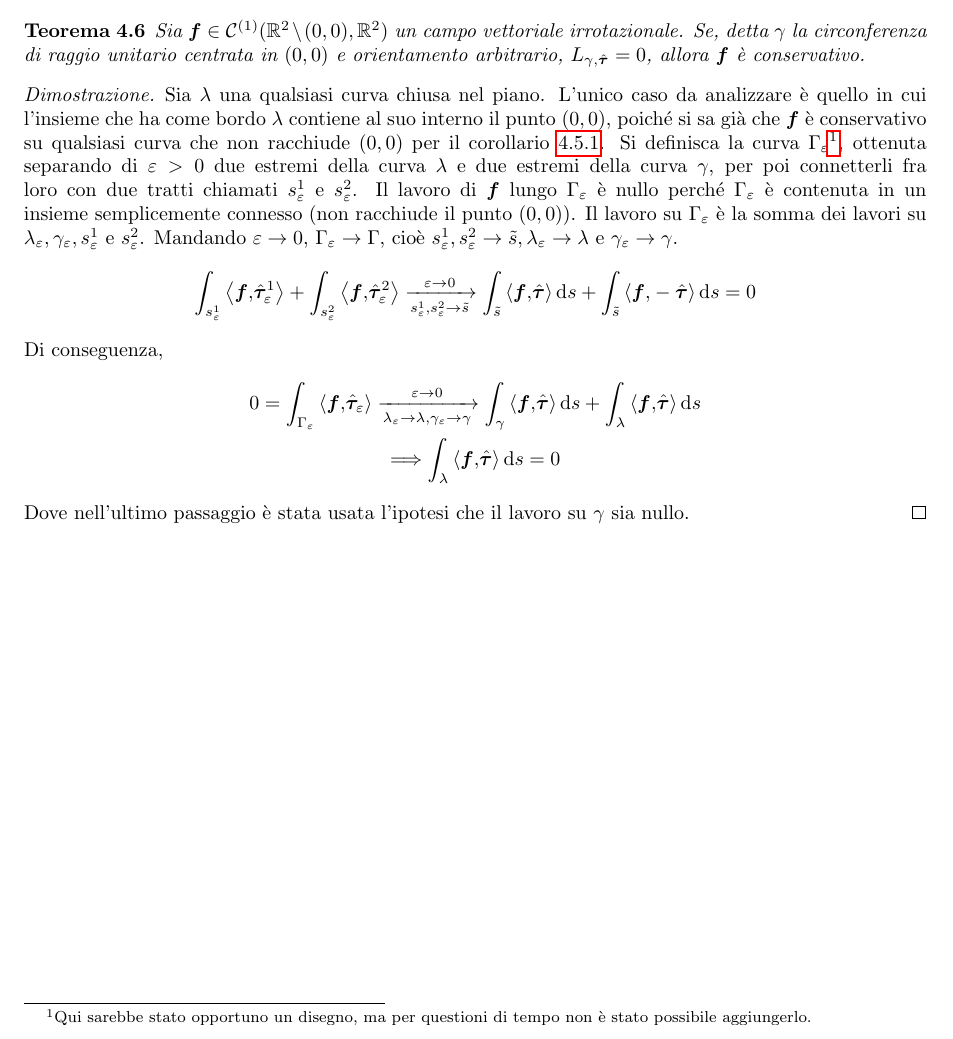
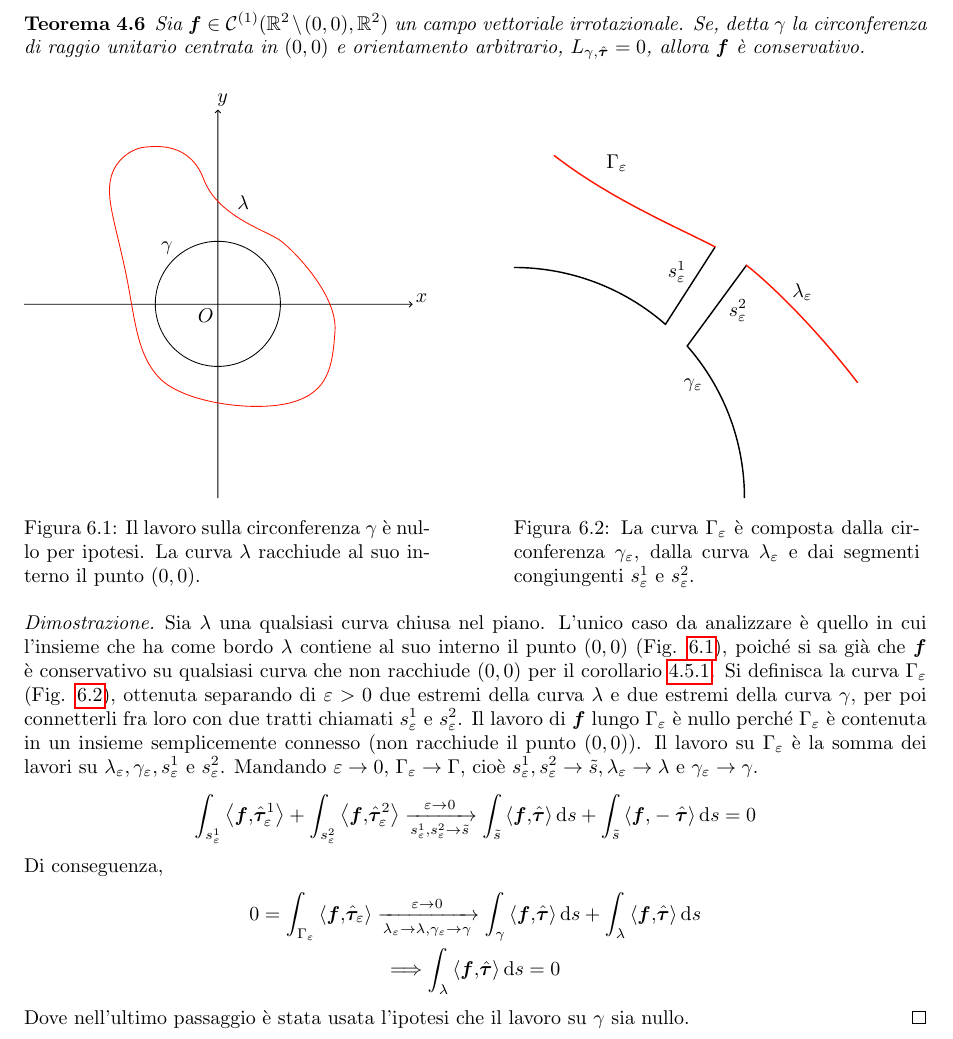
Before and after one commit to LuckeeDev/LuTeX, a LaTeX book (tex/analysis_2/analysis_2.tex, which reads tex/analysis_2/6_curves_work.tex): part of page 36 of 46, cut so that both start at the same text. Compiled offline with pdfLaTeX.

Commit message:
begin work on drawings

```diff
--- a/tex/analysis_2/6_curves_work.tex
+++ b/tex/analysis_2/6_curves_work.tex
@@ -311,7 +311,23 @@ $$
 \end{theorem}
 
 \begin{proof}
-	Sia $\lambda$ una qualsiasi curva chiusa nel piano. L'unico caso da analizzare è quello in cui l'insieme che ha come bordo $\lambda$ contiene al suo interno il punto $(0,0)$, poiché si sa già che $\vecf$ è conservativo su qualsiasi curva che non racchiude $(0,0)$ per il corollario \ref{cor:loc_cons}. Si definisca la curva $\Gamma_\varepsilon$\footnote{Qui sarebbe stato opportuno un disegno, ma per questioni di tempo non è stato possibile aggiungerlo.}, ottenuta separando di $\varepsilon>0$ due estremi della curva $\lambda$ e due estremi della curva $\gamma$, per poi connetterli fra loro con due tratti chiamati $s_\varepsilon^1$ e $s_\varepsilon^2$. Il lavoro di $\vecf$ lungo $\Gamma_\varepsilon$ è nullo perché $\Gamma_\varepsilon$ è contenuta in un insieme semplicemente connesso (non racchiude il punto $(0,0)$). Il lavoro su $\Gamma_\varepsilon$ è la somma dei lavori su $\lambda_\varepsilon,\gamma_\varepsilon,s_\varepsilon^1 \e s_\varepsilon^2$. Mandando $\varepsilon \to 0$, $\Gamma_\varepsilon \to \Gamma$, cioè $s_\varepsilon^1,s_\varepsilon^2\to \tilde{s}, \lambda_\varepsilon \to \lambda \e \gamma_\varepsilon \to \gamma$.
+	\begin{figure}[ht]
+		\centering
+		\begin{minipage}[b]{0.45\textwidth}
+			\def\svgwidth{\textwidth}
+		  	\input{graphics/thm_circle_work_1.pdf_tex}
+		  	\caption{Il lavoro sulla circonferenza $\gamma$ è nullo per ipotesi. La curva $\lambda$ racchiude al suo interno il punto $(0,0)$.}\label{fig:thm_circle_work_1}
+		\end{minipage}
+		\hfill
+		\begin{minipage}[b]{0.45\textwidth}
+			\def\svgwidth{\textwidth}
+			\input{graphics/thm_circle_work_2.pdf_tex}
+		  	\caption{La curva $\Gamma_\varepsilon$ è composta dalla circonferenza $\gamma_\varepsilon$, dalla curva $\lambda_\varepsilon$ e dai segmenti congiungenti $s_\varepsilon^1$ e $s_\varepsilon^2$.}\label{fig:thm_circle_work_2}
+		\end{minipage}
+		\label{fig:main}
+	\end{figure}
+
+	Sia $\lambda$ una qualsiasi curva chiusa nel piano. L'unico caso da analizzare è quello in cui l'insieme che ha come bordo $\lambda$ contiene al suo interno il punto $(0,0)$ (Fig. \ref{fig:thm_circle_work_1}), poiché si sa già che $\vecf$ è conservativo su qualsiasi curva che non racchiude $(0,0)$ per il corollario \ref{cor:loc_cons}. Si definisca la curva $\Gamma_\varepsilon$ (Fig. \ref{fig:thm_circle_work_2}), ottenuta separando di $\varepsilon>0$ due estremi della curva $\lambda$ e due estremi della curva $\gamma$, per poi connetterli fra loro con due tratti chiamati $s_\varepsilon^1$ e $s_\varepsilon^2$. Il lavoro di $\vecf$ lungo $\Gamma_\varepsilon$ è nullo perché $\Gamma_\varepsilon$ è contenuta in un insieme semplicemente connesso (non racchiude il punto $(0,0)$). Il lavoro su $\Gamma_\varepsilon$ è la somma dei lavori su $\lambda_\varepsilon,\gamma_\varepsilon,s_\varepsilon^1 \e s_\varepsilon^2$. Mandando $\varepsilon \to 0$, $\Gamma_\varepsilon \to \Gamma$, cioè $s_\varepsilon^1,s_\varepsilon^2\to \tilde{s}, \lambda_\varepsilon \to \lambda \e \gamma_\varepsilon \to \gamma$.
 	$$
 		\int_{s_{\varepsilon}^1}\ip{\vecf}{\hat{\bm\tau}_\varepsilon^1}+\int_{s_{\varepsilon}^2}\ip{\vecf}{\hat{\bm\tau}_\varepsilon^2}
 		\xrightarrow[s_\varepsilon^1,s_\varepsilon^2\to \tilde{s}]{\varepsilon\to 0}
--- a/tex/analysis_2/analysis_2.tex
+++ b/tex/analysis_2/analysis_2.tex
@@ -2,7 +2,8 @@
 \documentclass[openany]{book}
 \usepackage[italian]{babel}
 \usepackage[a4paper,margin=1in]{geometry}
-\usepackage{amsthm, amssymb, amsmath, bm, physics, esint, graphicx, titling, tikz}
+\usepackage{amsthm, amssymb, amsmath, bm, color, physics, esint, graphicx, titling, subcaption}
+\graphicspath{{./graphics}}
 
 % Customize title page
 \renewcommand{\maketitle}{
```
Also changed, not shown: tex/analysis_2/graphics/thm_circle_work_1.pdf (added), tex/analysis_2/graphics/thm_circle_work_1.pdf_tex (added), tex/analysis_2/graphics/thm_circle_work_1.svg (added), tex/analysis_2/graphics/thm_circle_work_2.pdf (added), tex/analysis_2/graphics/thm_circle_work_2.pdf_tex (added), tex/analysis_2/graphics/thm_circle_work_2.svg (added).
